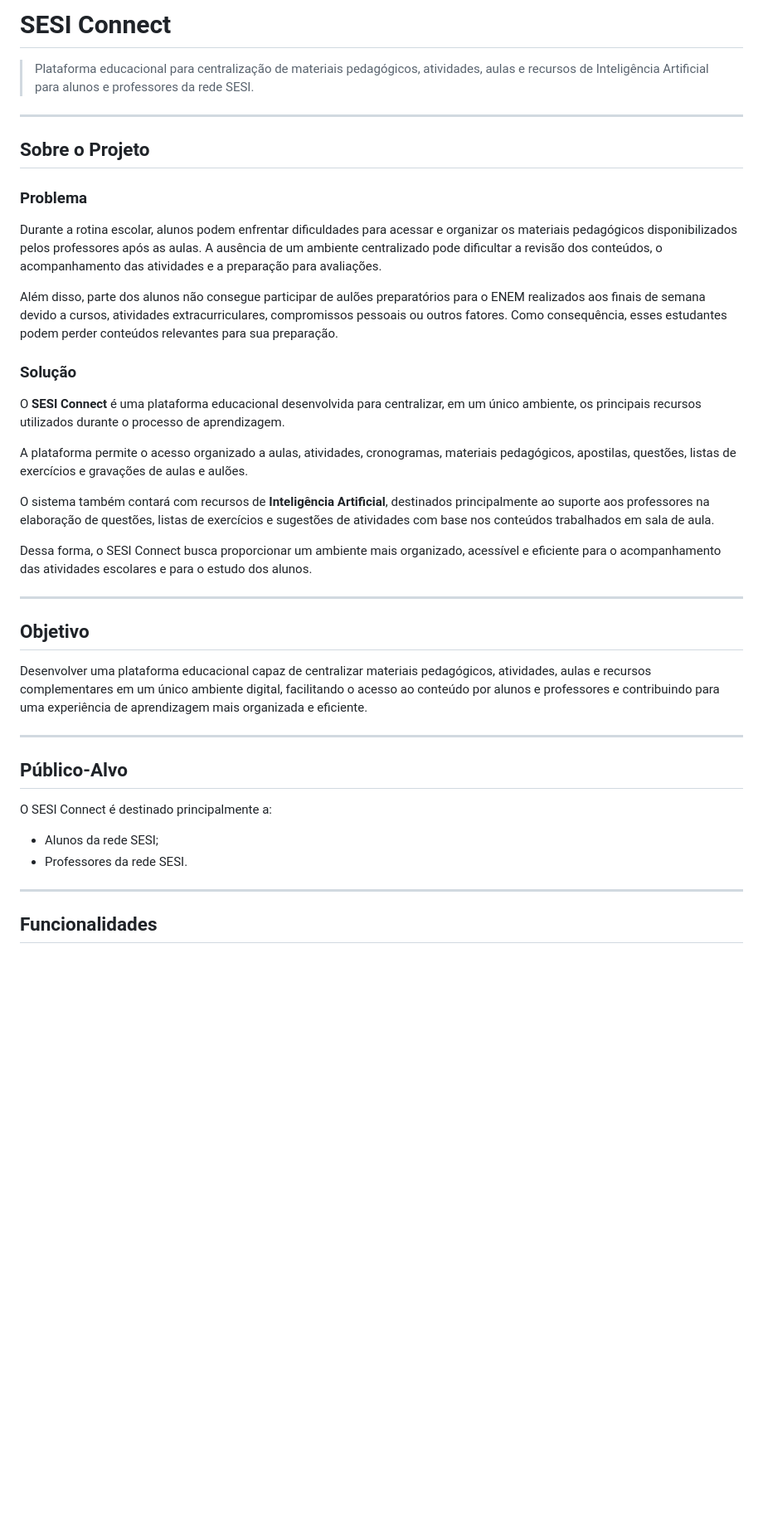
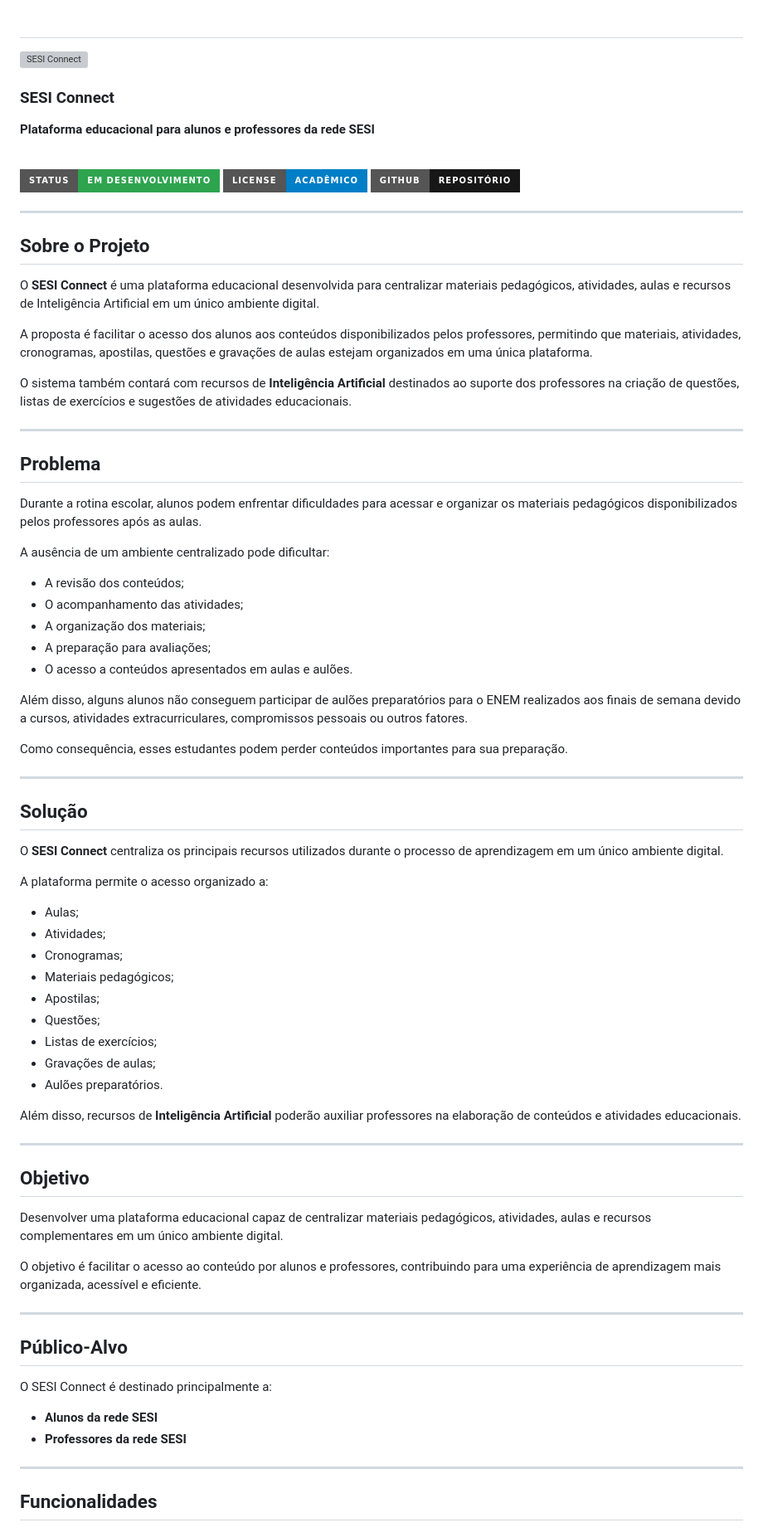
Before and after one commit to SesiConnectOrg/sesi-connect, a Markdown page: README.md, the part around one of its changes. Shown at 83% size. Rendered like a GitHub page; badges without logos; blank space fills up the shorter version; grey boxes are pictures that could not be loaded.

```diff
--- a/README.md
+++ b/README.md
@@ -1,32 +1,74 @@
-# SESI Connect
+# <div align="center">
 
-> Plataforma educacional para centralização de materiais pedagógicos, atividades, aulas e recursos de Inteligência Artificial para alunos e professores da rede SESI.
+<img src="docs/brand/logo.png" alt="SESI Connect" width="180">
+
+### SESI Connect
+
+**Plataforma educacional para alunos e professores da rede SESI**
+
+<br>
+
+[![Status](https://img.shields.io/badge/status-em%20desenvolvimento-2ea44f?style=for-the-badge)](#status-do-projeto)
+[![License](https://img.shields.io/badge/license-acadêmico-007ec6?style=for-the-badge)](#licença)
+[![GitHub](https://img.shields.io/badge/GitHub-repositório-181717?style=for-the-badge\&logo=github)](https://github.com/davirlima7-debug/sesi-connect)
+
+</div>
 
 ---
 
 ## Sobre o Projeto
 
-### Problema
+O **SESI Connect** é uma plataforma educacional desenvolvida para centralizar materiais pedagógicos, atividades, aulas e recursos de Inteligência Artificial em um único ambiente digital.
 
-Durante a rotina escolar, alunos podem enfrentar dificuldades para acessar e organizar os materiais pedagógicos disponibilizados pelos professores após as aulas. A ausência de um ambiente centralizado pode dificultar a revisão dos conteúdos, o acompanhamento das atividades e a preparação para avaliações.
+A proposta é facilitar o acesso dos alunos aos conteúdos disponibilizados pelos professores, permitindo que materiais, atividades, cronogramas, apostilas, questões e gravações de aulas estejam organizados em uma única plataforma.
 
-Além disso, parte dos alunos não consegue participar de aulões preparatórios para o ENEM realizados aos finais de semana devido a cursos, atividades extracurriculares, compromissos pessoais ou outros fatores. Como consequência, esses estudantes podem perder conteúdos relevantes para sua preparação.
+O sistema também contará com recursos de **Inteligência Artificial** destinados ao suporte dos professores na criação de questões, listas de exercícios e sugestões de atividades educacionais.
 
-### Solução
+---
 
-O **SESI Connect** é uma plataforma educacional desenvolvida para centralizar, em um único ambiente, os principais recursos utilizados durante o processo de aprendizagem.
+## Problema
 
-A plataforma permite o acesso organizado a aulas, atividades, cronogramas, materiais pedagógicos, apostilas, questões, listas de exercícios e gravações de aulas e aulões.
+Durante a rotina escolar, alunos podem enfrentar dificuldades para acessar e organizar os materiais pedagógicos disponibilizados pelos professores após as aulas.
 
-O sistema também contará com recursos de **Inteligência Artificial**, destinados principalmente ao suporte aos professores na elaboração de questões, listas de exercícios e sugestões de atividades com base nos conteúdos trabalhados em sala de aula.
+A ausência de um ambiente centralizado pode dificultar:
 
-Dessa forma, o SESI Connect busca proporcionar um ambiente mais organizado, acessível e eficiente para o acompanhamento das atividades escolares e para o estudo dos alunos.
+* A revisão dos conteúdos;
+* O acompanhamento das atividades;
+* A organização dos materiais;
+* A preparação para avaliações;
+* O acesso a conteúdos apresentados em aulas e aulões.
+
+Além disso, alguns alunos não conseguem participar de aulões preparatórios para o ENEM realizados aos finais de semana devido a cursos, atividades extracurriculares, compromissos pessoais ou outros fatores.
+
+Como consequência, esses estudantes podem perder conteúdos importantes para sua preparação.
+
+---
+
+## Solução
+
+O **SESI Connect** centraliza os principais recursos utilizados durante o processo de aprendizagem em um único ambiente digital.
+
+A plataforma permite o acesso organizado a:
+
+* Aulas;
+* Atividades;
+* Cronogramas;
+* Materiais pedagógicos;
+* Apostilas;
+* Questões;
+* Listas de exercícios;
+* Gravações de aulas;
+* Aulões preparatórios.
+
+Além disso, recursos de **Inteligência Artificial** poderão auxiliar professores na elaboração de conteúdos e atividades educacionais.
 
 ---
 
 ## Objetivo
 
-Desenvolver uma plataforma educacional capaz de centralizar materiais pedagógicos, atividades, aulas e recursos complementares em um único ambiente digital, facilitando o acesso ao conteúdo por alunos e professores e contribuindo para uma experiência de aprendizagem mais organizada e eficiente.
+Desenvolver uma plataforma educacional capaz de centralizar materiais pedagógicos, atividades, aulas e recursos complementares em um único ambiente digital.
+
+O objetivo é facilitar o acesso ao conteúdo por alunos e professores, contribuindo para uma experiência de aprendizagem mais organizada, acessível e eficiente.
 
 ---
 
@@ -34,8 +76,8 @@ Desenvolver uma plataforma educacional capaz de centralizar materiais pedagógic
 
 O SESI Connect é destinado principalmente a:
 
-* Alunos da rede SESI;
-* Professores da rede SESI.
+* **Alunos da rede SESI**
+* **Professores da rede SESI**
 
 ---
 
```
Also changed, not shown: other parts of README.md (+114 -25 lines).
